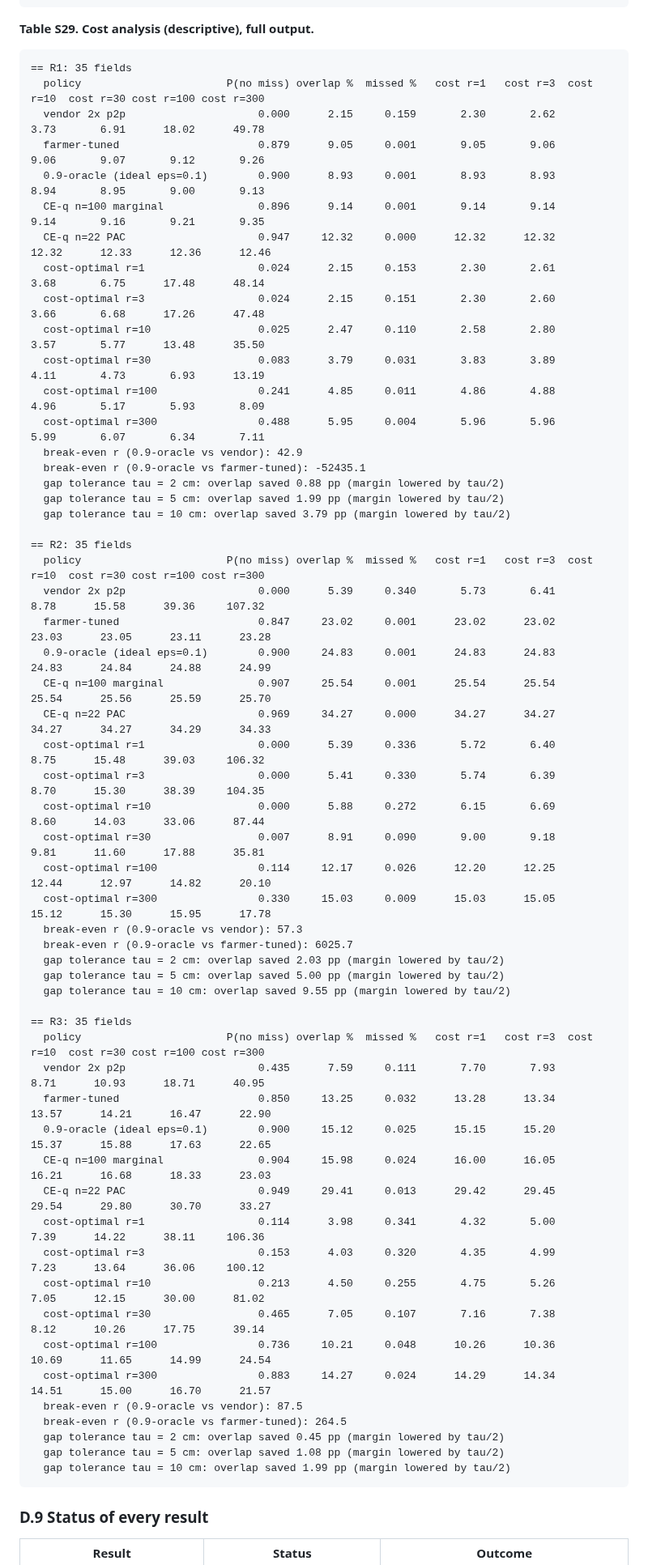
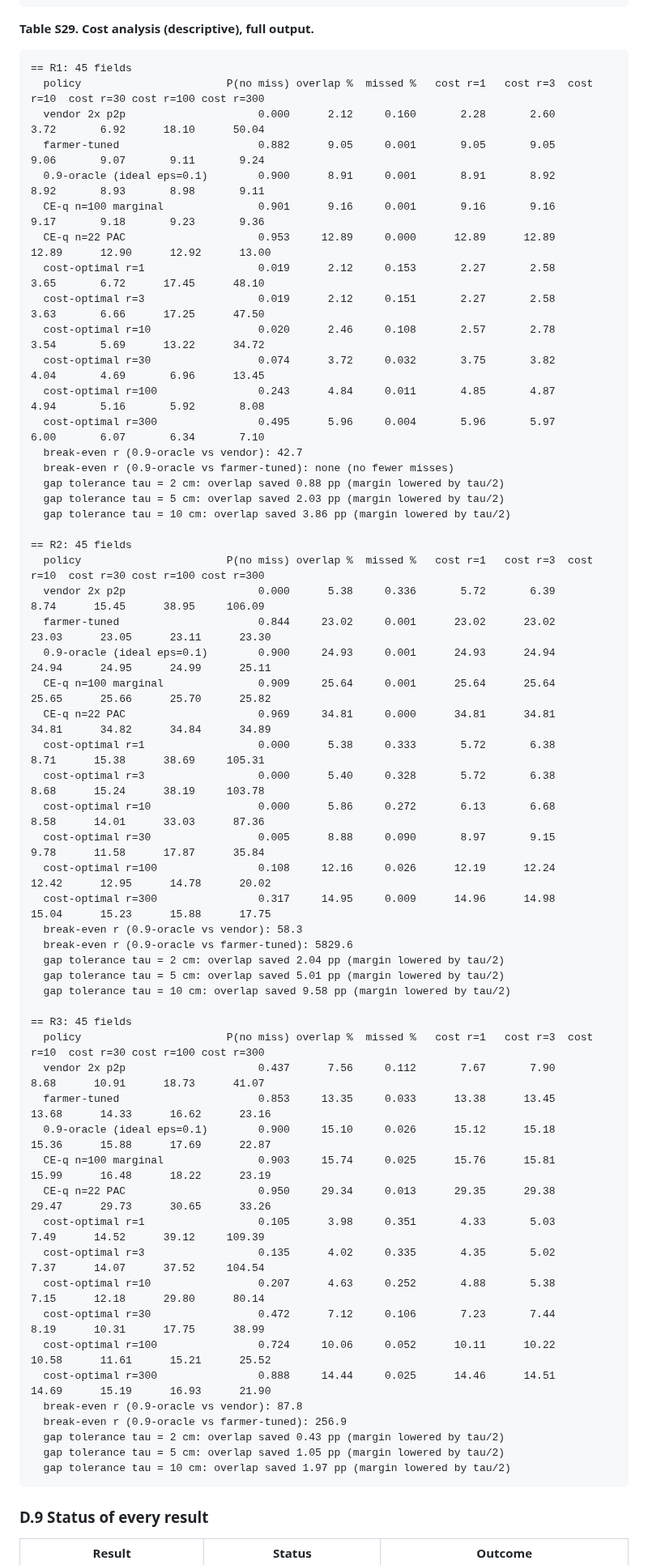
Before and after one commit to michaeln2026j-ops/11111, a Markdown page: docs/paper/supplementary.md, the part around the change. Shown at 81% size. GitHub-like rendering.

````diff
--- a/docs/paper/supplementary.md
+++ b/docs/paper/supplementary.md
@@ -1226,62 +1226,62 @@ Within a regime the pivots are nearly indistinguishable at matched coverage: exc
 **Table S29. Cost analysis (descriptive), full output.**
 
 ```
-== R1: 35 fields
+== R1: 45 fields
   policy                       P(no miss) overlap %  missed %   cost r=1   cost r=3  cost r=10  cost r=30 cost r=100 cost r=300
-  vendor 2x p2p                     0.000      2.15     0.159       2.30       2.62       3.73       6.91      18.02      49.78
-  farmer-tuned                      0.879      9.05     0.001       9.05       9.06       9.06       9.07       9.12       9.26
-  0.9-oracle (ideal eps=0.1)        0.900      8.93     0.001       8.93       8.93       8.94       8.95       9.00       9.13
-  CE-q n=100 marginal               0.896      9.14     0.001       9.14       9.14       9.14       9.16       9.21       9.35
-  CE-q n=22 PAC                     0.947     12.32     0.000      12.32      12.32      12.32      12.33      12.36      12.46
-  cost-optimal r=1                  0.024      2.15     0.153       2.30       2.61       3.68       6.75      17.48      48.14
-  cost-optimal r=3                  0.024      2.15     0.151       2.30       2.60       3.66       6.68      17.26      47.48
-  cost-optimal r=10                 0.025      2.47     0.110       2.58       2.80       3.57       5.77      13.48      35.50
-  cost-optimal r=30                 0.083      3.79     0.031       3.83       3.89       4.11       4.73       6.93      13.19
-  cost-optimal r=100                0.241      4.85     0.011       4.86       4.88       4.96       5.17       5.93       8.09
-  cost-optimal r=300                0.488      5.95     0.004       5.96       5.96       5.99       6.07       6.34       7.11
-  break-even r (0.9-oracle vs vendor): 42.9
-  break-even r (0.9-oracle vs farmer-tuned): -52435.1
+  vendor 2x p2p                     0.000      2.12     0.160       2.28       2.60       3.72       6.92      18.10      50.04
+  farmer-tuned                      0.882      9.05     0.001       9.05       9.05       9.06       9.07       9.11       9.24
+  0.9-oracle (ideal eps=0.1)        0.900      8.91     0.001       8.91       8.92       8.92       8.93       8.98       9.11
+  CE-q n=100 marginal               0.901      9.16     0.001       9.16       9.16       9.17       9.18       9.23       9.36
+  CE-q n=22 PAC                     0.953     12.89     0.000      12.89      12.89      12.89      12.90      12.92      13.00
+  cost-optimal r=1                  0.019      2.12     0.153       2.27       2.58       3.65       6.72      17.45      48.10
+  cost-optimal r=3                  0.019      2.12     0.151       2.27       2.58       3.63       6.66      17.25      47.50
+  cost-optimal r=10                 0.020      2.46     0.108       2.57       2.78       3.54       5.69      13.22      34.72
+  cost-optimal r=30                 0.074      3.72     0.032       3.75       3.82       4.04       4.69       6.96      13.45
+  cost-optimal r=100                0.243      4.84     0.011       4.85       4.87       4.94       5.16       5.92       8.08
+  cost-optimal r=300                0.495      5.96     0.004       5.96       5.97       6.00       6.07       6.34       7.10
+  break-even r (0.9-oracle vs vendor): 42.7
+  break-even r (0.9-oracle vs farmer-tuned): none (no fewer misses)
   gap tolerance tau = 2 cm: overlap saved 0.88 pp (margin lowered by tau/2)
-  gap tolerance tau = 5 cm: overlap saved 1.99 pp (margin lowered by tau/2)
-  gap tolerance tau = 10 cm: overlap saved 3.79 pp (margin lowered by tau/2)
+  gap tolerance tau = 5 cm: overlap saved 2.03 pp (margin lowered by tau/2)
+  gap tolerance tau = 10 cm: overlap saved 3.86 pp (margin lowered by tau/2)
 
-== R2: 35 fields
+== R2: 45 fields
   policy                       P(no miss) overlap %  missed %   cost r=1   cost r=3  cost r=10  cost r=30 cost r=100 cost r=300
-  vendor 2x p2p                     0.000      5.39     0.340       5.73       6.41       8.78      15.58      39.36     107.32
-  farmer-tuned                      0.847     23.02     0.001      23.02      23.02      23.03      23.05      23.11      23.28
-  0.9-oracle (ideal eps=0.1)        0.900     24.83     0.001      24.83      24.83      24.83      24.84      24.88      24.99
-  CE-q n=100 marginal               0.907     25.54     0.001      25.54      25.54      25.54      25.56      25.59      25.70
-  CE-q n=22 PAC                     0.969     34.27     0.000      34.27      34.27      34.27      34.27      34.29      34.33
-  cost-optimal r=1                  0.000      5.39     0.336       5.72       6.40       8.75      15.48      39.03     106.32
-  cost-optimal r=3                  0.000      5.41     0.330       5.74       6.39       8.70      15.30      38.39     104.35
-  cost-optimal r=10                 0.000      5.88     0.272       6.15       6.69       8.60      14.03      33.06      87.44
-  cost-optimal r=30                 0.007      8.91     0.090       9.00       9.18       9.81      11.60      17.88      35.81
-  cost-optimal r=100                0.114     12.17     0.026      12.20      12.25      12.44      12.97      14.82      20.10
-  cost-optimal r=300                0.330     15.03     0.009      15.03      15.05      15.12      15.30      15.95      17.78
-  break-even r (0.9-oracle vs vendor): 57.3
-  break-even r (0.9-oracle vs farmer-tuned): 6025.7
-  gap tolerance tau = 2 cm: overlap saved 2.03 pp (margin lowered by tau/2)
-  gap tolerance tau = 5 cm: overlap saved 5.00 pp (margin lowered by tau/2)
-  gap tolerance tau = 10 cm: overlap saved 9.55 pp (margin lowered by tau/2)
+  vendor 2x p2p                     0.000      5.38     0.336       5.72       6.39       8.74      15.45      38.95     106.09
+  farmer-tuned                      0.844     23.02     0.001      23.02      23.02      23.03      23.05      23.11      23.30
+  0.9-oracle (ideal eps=0.1)        0.900     24.93     0.001      24.93      24.94      24.94      24.95      24.99      25.11
+  CE-q n=100 marginal               0.909     25.64     0.001      25.64      25.64      25.65      25.66      25.70      25.82
+  CE-q n=22 PAC                     0.969     34.81     0.000      34.81      34.81      34.81      34.82      34.84      34.89
+  cost-optimal r=1                  0.000      5.38     0.333       5.72       6.38       8.71      15.38      38.69     105.31
+  cost-optimal r=3                  0.000      5.40     0.328       5.72       6.38       8.68      15.24      38.19     103.78
+  cost-optimal r=10                 0.000      5.86     0.272       6.13       6.68       8.58      14.01      33.03      87.36
+  cost-optimal r=30                 0.005      8.88     0.090       8.97       9.15       9.78      11.58      17.87      35.84
+  cost-optimal r=100                0.108     12.16     0.026      12.19      12.24      12.42      12.95      14.78      20.02
+  cost-optimal r=300                0.317     14.95     0.009      14.96      14.98      15.04      15.23      15.88      17.75
+  break-even r (0.9-oracle vs vendor): 58.3
+  break-even r (0.9-oracle vs farmer-tuned): 5829.6
+  gap tolerance tau = 2 cm: overlap saved 2.04 pp (margin lowered by tau/2)
+  gap tolerance tau = 5 cm: overlap saved 5.01 pp (margin lowered by tau/2)
+  gap tolerance tau = 10 cm: overlap saved 9.58 pp (margin lowered by tau/2)
 
-== R3: 35 fields
+== R3: 45 fields
   policy                       P(no miss) overlap %  missed %   cost r=1   cost r=3  cost r=10  cost r=30 cost r=100 cost r=300
-  vendor 2x p2p                     0.435      7.59     0.111       7.70       7.93       8.71      10.93      18.71      40.95
-  farmer-tuned                      0.850     13.25     0.032      13.28      13.34      13.57      14.21      16.47      22.90
-  0.9-oracle (ideal eps=0.1)        0.900     15.12     0.025      15.15      15.20      15.37      15.88      17.63      22.65
-  CE-q n=100 marginal               0.904     15.98     0.024      16.00      16.05      16.21      16.68      18.33      23.03
-  CE-q n=22 PAC                     0.949     29.41     0.013      29.42      29.45      29.54      29.80      30.70      33.27
-  cost-optimal r=1                  0.114      3.98     0.341       4.32       5.00       7.39      14.22      38.11     106.36
-  cost-optimal r=3                  0.153      4.03     0.320       4.35       4.99       7.23      13.64      36.06     100.12
-  cost-optimal r=10                 0.213      4.50     0.255       4.75       5.26       7.05      12.15      30.00      81.02
-  cost-optimal r=30                 0.465      7.05     0.107       7.16       7.38       8.12      10.26      17.75      39.14
-  cost-optimal r=100                0.736     10.21     0.048      10.26      10.36      10.69      11.65      14.99      24.54
-  cost-optimal r=300                0.883     14.27     0.024      14.29      14.34      14.51      15.00      16.70      21.57
-  break-even r (0.9-oracle vs vendor): 87.5
-  break-even r (0.9-oracle vs farmer-tuned): 264.5
-  gap tolerance tau = 2 cm: overlap saved 0.45 pp (margin lowered by tau/2)
-  gap tolerance tau = 5 cm: overlap saved 1.08 pp (margin lowered by tau/2)
-  gap tolerance tau = 10 cm: overlap saved 1.99 pp (margin lowered by tau/2)
+  vendor 2x p2p                     0.437      7.56     0.112       7.67       7.90       8.68      10.91      18.73      41.07
+  farmer-tuned                      0.853     13.35     0.033      13.38      13.45      13.68      14.33      16.62      23.16
+  0.9-oracle (ideal eps=0.1)        0.900     15.10     0.026      15.12      15.18      15.36      15.88      17.69      22.87
+  CE-q n=100 marginal               0.903     15.74     0.025      15.76      15.81      15.99      16.48      18.22      23.19
+  CE-q n=22 PAC                     0.950     29.34     0.013      29.35      29.38      29.47      29.73      30.65      33.26
+  cost-optimal r=1                  0.105      3.98     0.351       4.33       5.03       7.49      14.52      39.12     109.39
+  cost-optimal r=3                  0.135      4.02     0.335       4.35       5.02       7.37      14.07      37.52     104.54
+  cost-optimal r=10                 0.207      4.63     0.252       4.88       5.38       7.15      12.18      29.80      80.14
+  cost-optimal r=30                 0.472      7.12     0.106       7.23       7.44       8.19      10.31      17.75      38.99
+  cost-optimal r=100                0.724     10.06     0.052      10.11      10.22      10.58      11.61      15.21      25.52
+  cost-optimal r=300                0.888     14.44     0.025      14.46      14.51      14.69      15.19      16.93      21.90
+  break-even r (0.9-oracle vs vendor): 87.8
+  break-even r (0.9-oracle vs farmer-tuned): 256.9
+  gap tolerance tau = 2 cm: overlap saved 0.43 pp (margin lowered by tau/2)
+  gap tolerance tau = 5 cm: overlap saved 1.05 pp (margin lowered by tau/2)
+  gap tolerance tau = 10 cm: overlap saved 1.97 pp (margin lowered by tau/2)
 ```
 
 
````
Also changed, not shown: docs/paper/manuscript.md (+14 -14 lines), figures/paper/fig_cost.png, 3 other files.
